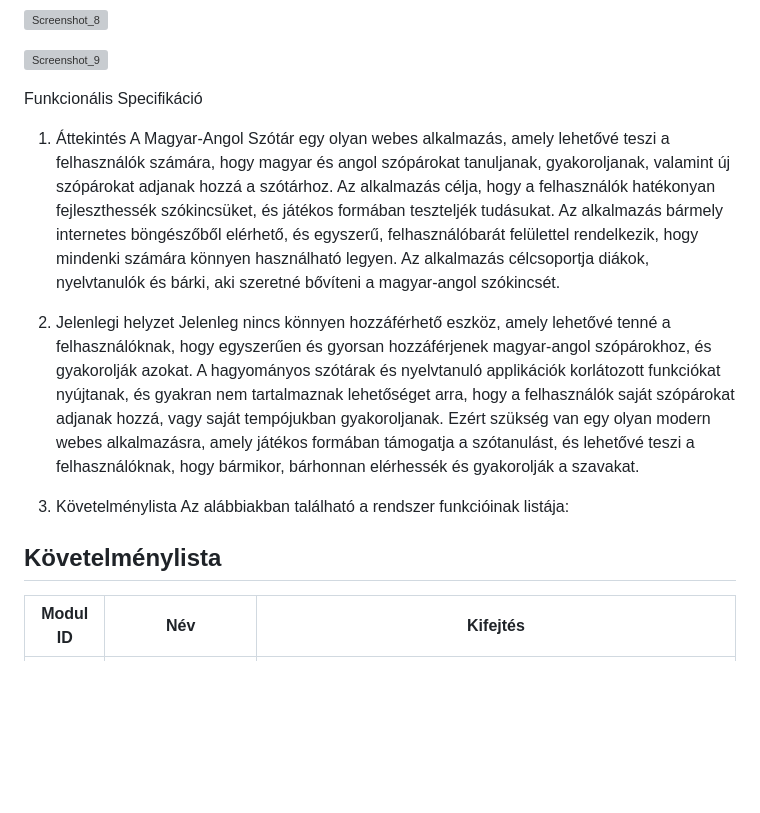
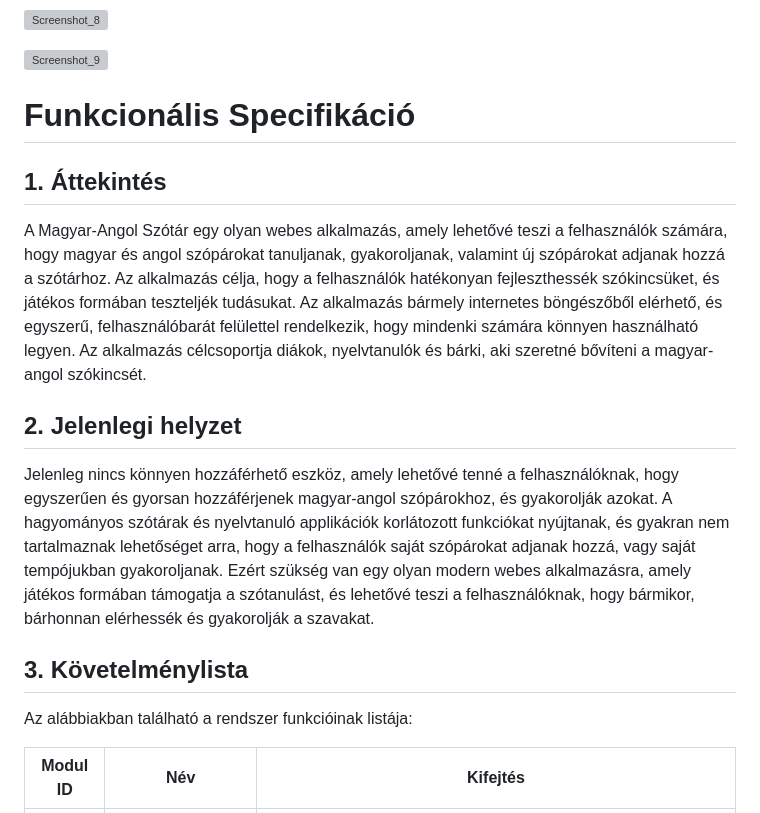
Before and after one commit to kuni02q/Angol-Magyar-Szotar, a Markdown page: README.md, the part around one of its changes. Rendered like a GitHub page; blank space fills up the shorter version; grey boxes are pictures that could not be loaded.

```diff
--- a/README.md
+++ b/README.md
@@ -25,17 +25,16 @@ Ez egy egyszerű Django alapú webes alkalmazás, amely lehetővé teszi magyar-
 
 
 
-Funkcionális Specifikáció
-1. Áttekintés
+# Funkcionális Specifikáció
+
+## 1. Áttekintés
 A Magyar-Angol Szótár egy olyan webes alkalmazás, amely lehetővé teszi a felhasználók számára, hogy magyar és angol szópárokat tanuljanak, gyakoroljanak, valamint új szópárokat adjanak hozzá a szótárhoz. Az alkalmazás célja, hogy a felhasználók hatékonyan fejleszthessék szókincsüket, és játékos formában teszteljék tudásukat. Az alkalmazás bármely internetes böngészőből elérhető, és egyszerű, felhasználóbarát felülettel rendelkezik, hogy mindenki számára könnyen használható legyen. Az alkalmazás célcsoportja diákok, nyelvtanulók és bárki, aki szeretné bővíteni a magyar-angol szókincsét.
 
-2. Jelenlegi helyzet
+## 2. Jelenlegi helyzet
 Jelenleg nincs könnyen hozzáférhető eszköz, amely lehetővé tenné a felhasználóknak, hogy egyszerűen és gyorsan hozzáférjenek magyar-angol szópárokhoz, és gyakorolják azokat. A hagyományos szótárak és nyelvtanuló applikációk korlátozott funkciókat nyújtanak, és gyakran nem tartalmaznak lehetőséget arra, hogy a felhasználók saját szópárokat adjanak hozzá, vagy saját tempójukban gyakoroljanak. Ezért szükség van egy olyan modern webes alkalmazásra, amely játékos formában támogatja a szótanulást, és lehetővé teszi a felhasználóknak, hogy bármikor, bárhonnan elérhessék és gyakorolják a szavakat.
 
-3. Követelménylista
+## 3. Követelménylista
 Az alábbiakban található a rendszer funkcióinak listája:
-
-## Követelménylista
 
 | Modul ID | Név                  | Kifejtés                                                                                                                                           |
 |----------|----------------------|----------------------------------------------------------------------------------------------------------------------------------------------------|
```
Also changed, not shown: other parts of README.md (+34 -31 lines).
